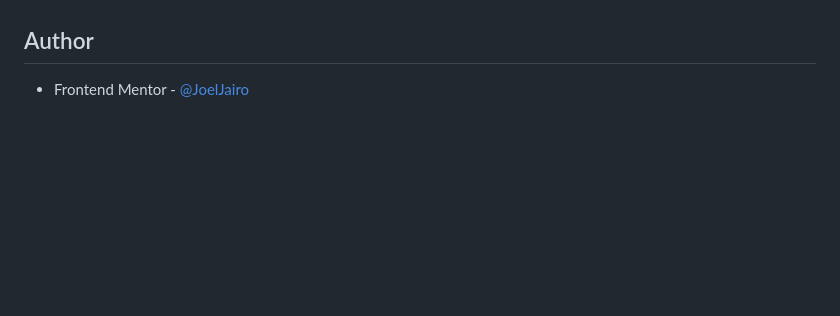
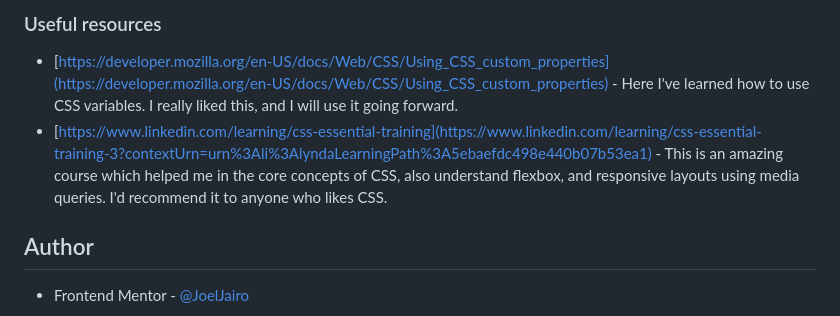
Before and after one commit to JoelJairo/3-column-preview-card-component, a Markdown page: README.md, the part around the change printed below. Drawn GitHub-style; blank space fills up the shorter version.

```diff
--- a/README.md
+++ b/README.md
@@ -34,3 +75,8 @@ Users should be able to:
+### Useful resources
+
+- [https://developer.mozilla.org/en-US/docs/Web/CSS/Using_CSS_custom_properties](https://developer.mozilla.org/en-US/docs/Web/CSS/Using_CSS_custom_properties) - Here I've learned how to use CSS variables. I really liked this, and I will use it going forward.
+- [https://www.linkedin.com/learning/css-essential-training](https://www.linkedin.com/learning/css-essential-training-3?contextUrn=urn%3Ali%3AlyndaLearningPath%3A5ebaefdc498e440b07b53ea1) - This is an amazing course which helped me in the core concepts of CSS, also understand flexbox, and responsive layouts using media queries. I'd recommend it to anyone who likes CSS.
+
 ## Author
 
 - Frontend Mentor - [@JoelJairo](https://www.frontendmentor.io/profile/JoelJairo)
```
Also changed, not shown: other parts of README.md (+41 -0 lines), my-screenshots/desktop-screenshot.png (added), 1 other file.
